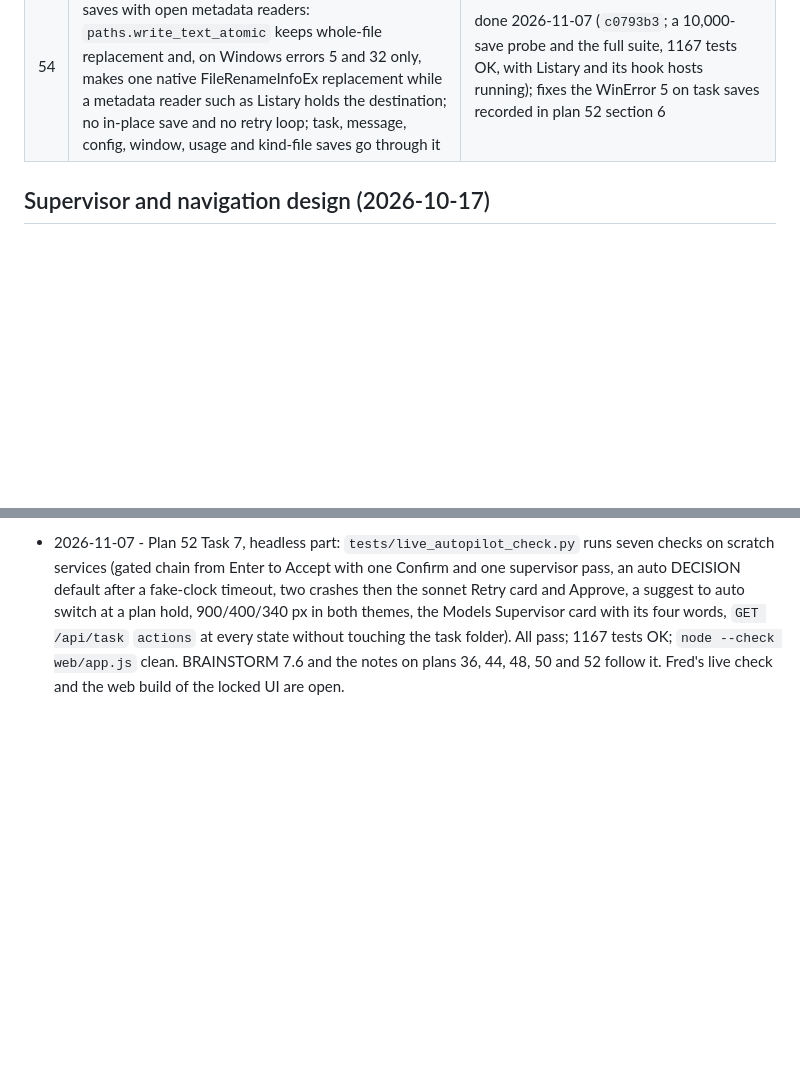
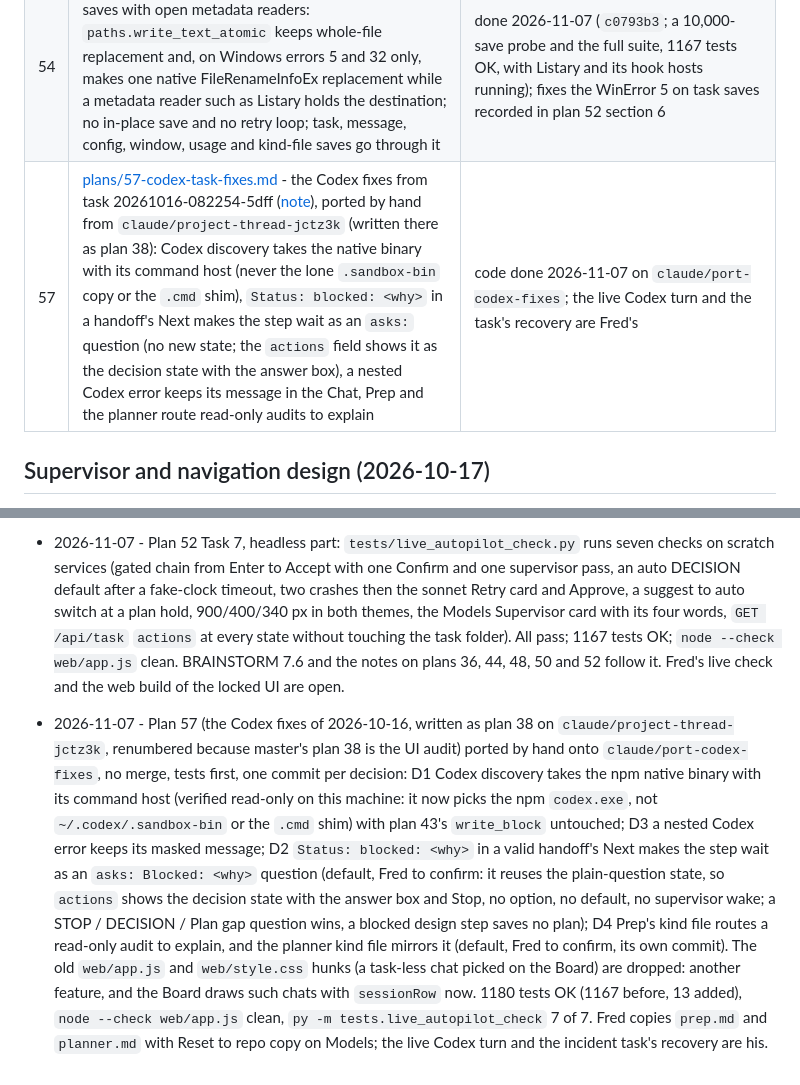
Before and after one commit to knackychan/CLAUDE-CONSOLE, a Markdown page: PLAN.md, 2 parts joined by grey strips. Drawn GitHub-style; blank space fills up the shorter version.

```diff
--- a/PLAN.md
+++ b/PLAN.md
@@ -63,6 +63,7 @@ gated recovery actions. Implemented 2026-10-19 (Fred's live check open); plan 48
 | 52 | [plans/52-workflow-autopilot/README.md](plans/52-workflow-autopilot/README.md) (guided plan, 7 tasks) - Workflow autopilot: a supervised Start runs the planner's whole chain (plan 17 is the run loop), the supervisor wakes on exceptions only (stuck, hold, done, message), one DECISION card with options and a default taken after a timeout on `auto`, the finish summary with Accept / Reopen, levels gated / auto / suggest / off per project (gated by default), `GET /api/task actions` for the UI; diagnosis of task 1020-06c2 in section 1 | decided 2026-10-20 (D1 c, D2-D6 a); Tasks 1-6 built 2026-11-07 (`c9b9f00`..`282feca`); Task 7 headless acceptance done 2026-11-07 (`tests/live_autopilot_check.py`, 7 checks pass; 1167 tests OK); Fred's live check and the web build of the locked UI (a later plan, D9) open |
 | 53 | [plans/53-build/README.md](plans/53-build/README.md) (guided plan, 6 tasks) - Build: an ordered list of sub-plan files from a project folder, run one supervised task at a time through the existing Prep, planner and `create_task`; the planner judges drift from a Build context (`drift` none / minor / major), the design step adopts the sub-plan file, Fred's Start and Accept per sub-plan at `gated` or the service's at `auto` (D6 rule), one cap per build, one retry after a usage limit's reset, the build row and page on the Board; needs BRAINSTORM D17 (a linear list of sub-plans is not a scheduler) | written 2026-11-07 (D1-D8 as defaults, for Fred); plan only, nothing implemented |
 | 54 | [plans/54-console-persistence.md](plans/54-console-persistence.md) - atomic Console saves with open metadata readers: `paths.write_text_atomic` keeps whole-file replacement and, on Windows errors 5 and 32 only, makes one native FileRenameInfoEx replacement while a metadata reader such as Listary holds the destination; no in-place save and no retry loop; task, message, config, window, usage and kind-file saves go through it | done 2026-11-07 (`c0793b3`; a 10,000-save probe and the full suite, 1167 tests OK, with Listary and its hook hosts running); fixes the WinError 5 on task saves recorded in plan 52 section 6 |
+| 57 | [plans/57-codex-task-fixes.md](plans/57-codex-task-fixes.md) - the Codex fixes from task 20261016-082254-5dff ([note](troubleshooting/2026-10-16-codex-task-5dff.md)), ported by hand from `claude/project-thread-jctz3k` (written there as plan 38): Codex discovery takes the native binary with its command host (never the lone `.sandbox-bin` copy or the `.cmd` shim), `Status: blocked: <why>` in a handoff's Next makes the step wait as an `asks:` question (no new state; the `actions` field shows it as the decision state with the answer box), a nested Codex error keeps its message in the Chat, Prep and the planner route read-only audits to explain | code done 2026-11-07 on `claude/port-codex-fixes`; the live Codex turn and the task's recovery are Fred's |
 
 ## Supervisor and navigation design (2026-10-17)
 
@@ -326,3 +327,4 @@ is written for its recommended option (a) and the task files mark the lines anot
 - 2026-11-07 - Plan 52 Tasks 1 to 6 built, one commit per task, tests first: a supervised Start keeps the planner's whole chain and plan 49's proposal plumbing goes (Task 1 `c9b9f00`), a mode switch at a boundary dispatches the standing card or re-wakes once and the false Paused note is gone (2a `a48e98d`), the supervisor kind and its wakes handle exceptions only (2b `a6035ea`), the `DECISION:` block, its card and the default after `decision_timeout_s` on auto (3 `20e2c58`), the finish summary with Accept and Reopen (4 `ce9d64f`), levels off / suggest / gated / auto with gated the default (5 `a06147f`), `GET /api/task` `actions` (6 `282feca`). Full suite 1156 tests OK at Task 6. Fred applies the changed supervisor and design kind files with Reset to repo copy on Models.
 - 2026-11-07 - Plan 54 built (`c0793b3`) after Listary's open metadata handle made task saves fail with WinError 5: `paths.write_text_atomic` holds its temporary file open with delete access and, on Windows errors 5 and 32 only, replaces through one native FileRenameInfoEx; genuine access errors and incompatible content locks still refuse. A 10,000-save probe and the full suite (1167 tests OK) passed with Listary running.
 - 2026-11-07 - Plan 52 Task 7, headless part: `tests/live_autopilot_check.py` runs seven checks on scratch services (gated chain from Enter to Accept with one Confirm and one supervisor pass, an auto DECISION default after a fake-clock timeout, two crashes then the sonnet Retry card and Approve, a suggest to auto switch at a plan hold, 900/400/340 px in both themes, the Models Supervisor card with its four words, `GET /api/task` `actions` at every state without touching the task folder). All pass; 1167 tests OK; `node --check web/app.js` clean. BRAINSTORM 7.6 and the notes on plans 36, 44, 48, 50 and 52 follow it. Fred's live check and the web build of the locked UI are open.
+- 2026-11-07 - Plan 57 (the Codex fixes of 2026-10-16, written as plan 38 on `claude/project-thread-jctz3k`, renumbered because master's plan 38 is the UI audit) ported by hand onto `claude/port-codex-fixes`, no merge, tests first, one commit per decision: D1 Codex discovery takes the npm native binary with its command host (verified read-only on this machine: it now picks the npm `codex.exe`, not `~/.codex/.sandbox-bin` or the `.cmd` shim) with plan 43's `write_block` untouched; D3 a nested Codex error keeps its masked message; D2 `Status: blocked: <why>` in a valid handoff's Next makes the step wait as an `asks: Blocked: <why>` question (default, Fred to confirm: it reuses the plain-question state, so `actions` shows the decision state with the answer box and Stop, no option, no default, no supervisor wake; a STOP / DECISION / Plan gap question wins, a blocked design step saves no plan); D4 Prep's kind file routes a read-only audit to explain, and the planner kind file mirrors it (default, Fred to confirm, its own commit). The old `web/app.js` and `web/style.css` hunks (a task-less chat picked on the Board) are dropped: another feature, and the Board draws such chats with `sessionRow` now. 1180 tests OK (1167 before, 13 added), `node --check web/app.js` clean, `py -m tests.live_autopilot_check` 7 of 7. Fred copies `prep.md` and `planner.md` with Reset to repo copy on Models; the live Codex turn and the incident task's recovery are his.
```
Also changed, not shown: plans/57-codex-task-fixes.md (added, +116 -0 lines), troubleshooting/2026-10-16-codex-task-5dff.md (added, +104 -0 lines).
